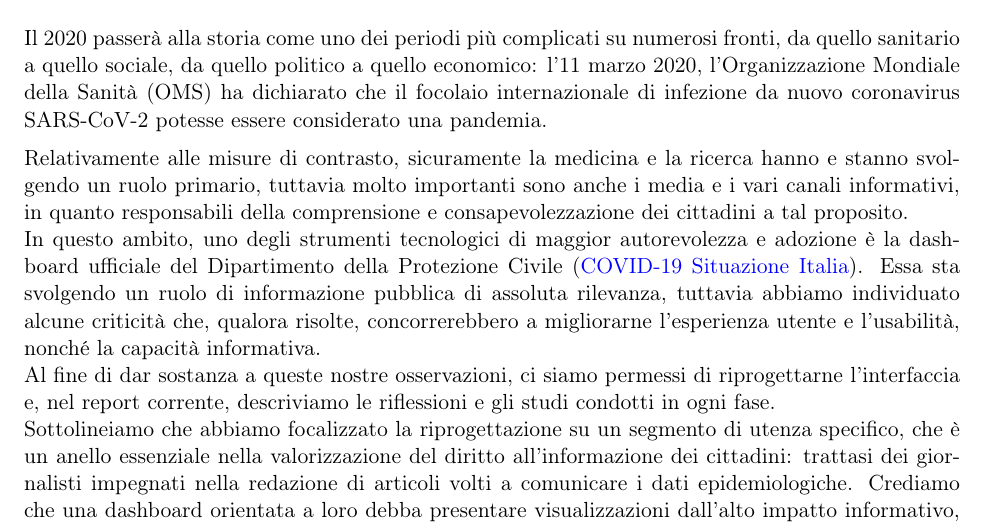
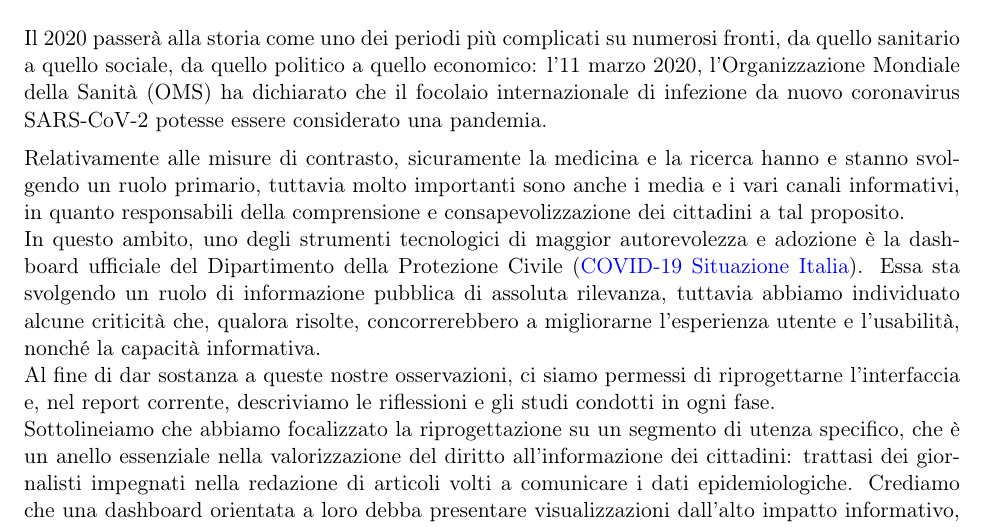
Before and after one commit to MickPerl/Final-Design, a LaTeX document (main.tex, which reads res/section/1-contesto-riferimento.tex): part of page 4 of 13, cut so that both start at the same text. Compiled offline with pdfLaTeX; a missing font is replaced by an installed copy or a similar font.

Commit message:
Fix typo

```diff
--- a/res/section/1-contesto-riferimento.tex
+++ b/res/section/1-contesto-riferimento.tex
@@ -4,7 +4,7 @@
 \section{Contesto di riferimento}
 Il 2020 passerà alla storia come uno dei periodi più complicati su numerosi fronti, da quello sanitario a quello sociale, da quello politico a quello economico: l'11 marzo 2020, l'Organizzazione Mondiale della Sanità (OMS) ha dichiarato che il focolaio internazionale di infezione da nuovo coronavirus SARS-CoV-2 potesse essere considerato una pandemia.
 
-Relativamente alle misure di contrasto, sicuramente la medicina e la ricerca hanno e stanno svolgendo un ruolo primario, tuttavia molto importanti sono anche i media e i vari canali informativi, in quanto responsabili della comprensione e consapevolezzazione dei cittadini a tal proposito.\\
+Relativamente alle misure di contrasto, sicuramente la medicina e la ricerca hanno e stanno svolgendo un ruolo primario, tuttavia molto importanti sono anche i media e i vari canali informativi, in quanto responsabili della comprensione e consapevolizzazione dei cittadini a tal proposito.\\
 In questo ambito, uno degli strumenti tecnologici di maggior autorevolezza e adozione è la dashboard ufficiale del Dipartimento della Protezione Civile (\href{https://opendatadpc.maps.arcgis.com/apps/opsdashboard/index.html#/b0c68bce2cce478eaac82fe38d4138b1}{COVID-19 Situazione Italia}). Essa sta svolgendo un ruolo di informazione pubblica di assoluta rilevanza, tuttavia abbiamo individuato alcune criticità che, qualora risolte, concorrerebbero a migliorarne l'esperienza utente e l'usabilità, nonché la capacità informativa.\\
 Al fine di dar sostanza a queste nostre osservazioni, ci siamo permessi di riprogettarne l'interfaccia e, nel report corrente, descriviamo le riflessioni e gli studi condotti in ogni fase.\\
 Sottolineiamo che abbiamo focalizzato la riprogettazione su un segmento di utenza specifico, che è un anello essenziale nella valorizzazione del diritto all'informazione dei cittadini: trattasi dei giornalisti impegnati nella redazione di articoli volti a comunicare i dati epidemiologiche.
```
